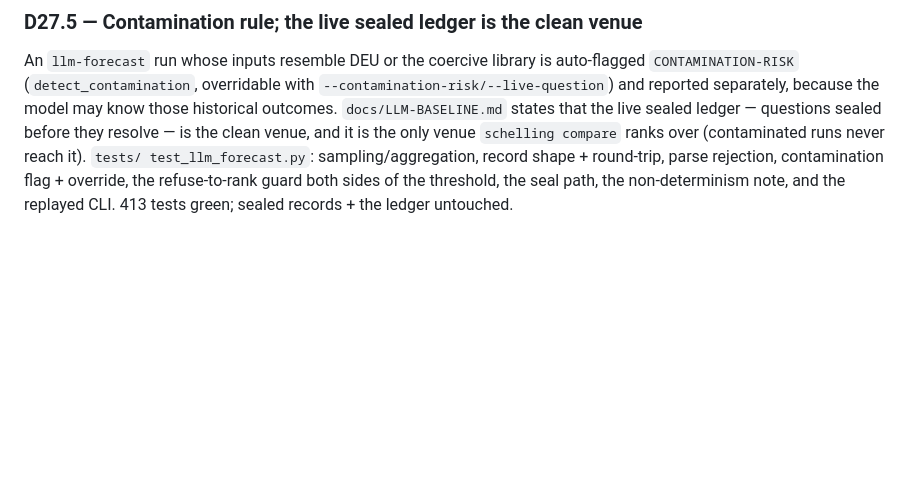
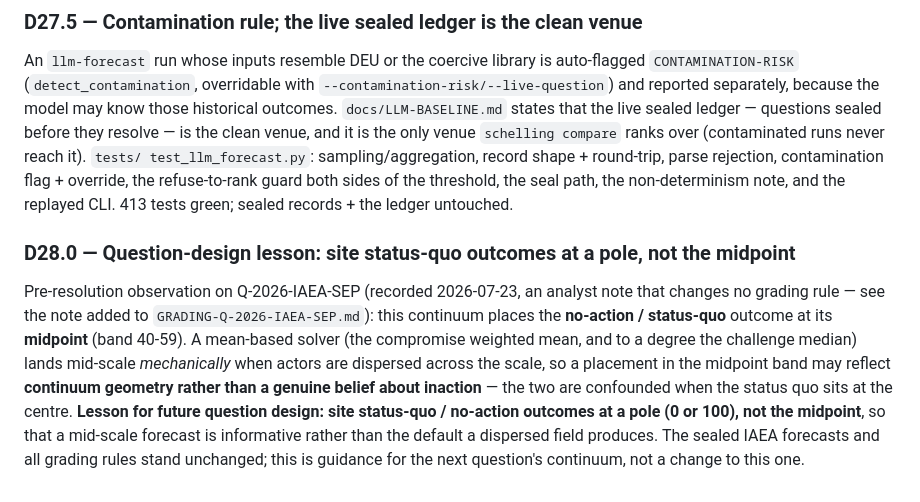
Before and after one commit to hamzagul07/schelling, a Markdown page: DECISIONS.md, the part around the change. Drawn GitHub-style; blank space fills up the shorter version.

Commit message:
docs: pre-resolution analyst note on the IAEA continuum (D28.0)
Adds a dated (2026-07-23) analyst note to GRADING-Q-2026-IAEA-SEP.md, clearly marked as changing no
grading rule: this continuum sites the no-action outcome at its midpoint (40-59), so a mean-based
solver's placement there may reflect continuum geometry rather than a belief about inaction — on
record before the outcome is known. Mirrored in DECISIONS.md as a question-design lesson: site
status-quo outcomes at a pole, not the midpoint. Sealed forecasts and grading rules stand unchanged.

Co-Authored-By: Claude Opus 4.8 (1M context) <noreply@anthropic.com>

```diff
--- a/DECISIONS.md
+++ b/DECISIONS.md
@@ -1627,3 +1627,15 @@ is the only venue `schelling compare` ranks over (contaminated runs never reach
 test_llm_forecast.py`: sampling/aggregation, record shape + round-trip, parse rejection, contamination
 flag + override, the refuse-to-rank guard both sides of the threshold, the seal path, the
 non-determinism note, and the replayed CLI. 413 tests green; sealed records + the ledger untouched.
+
+### D28.0 — Question-design lesson: site status-quo outcomes at a pole, not the midpoint
+Pre-resolution observation on Q-2026-IAEA-SEP (recorded 2026-07-23, an analyst note that changes no
+grading rule — see the note added to `GRADING-Q-2026-IAEA-SEP.md`): this continuum places the
+**no-action / status-quo** outcome at its **midpoint** (band 40-59). A mean-based solver (the
+compromise weighted mean, and to a degree the challenge median) lands mid-scale *mechanically* when
+actors are dispersed across the scale, so a placement in the midpoint band may reflect **continuum
+geometry rather than a genuine belief about inaction** — the two are confounded when the status quo
+sits at the centre. **Lesson for future question design: site status-quo / no-action outcomes at a
+pole (0 or 100), not the midpoint**, so that a mid-scale forecast is informative rather than the
+default a dispersed field produces. The sealed IAEA forecasts and all grading rules stand unchanged;
+this is guidance for the next question's continuum, not a change to this one.
```
Also changed, not shown: GRADING-Q-2026-IAEA-SEP.md (+7 -0 lines).
